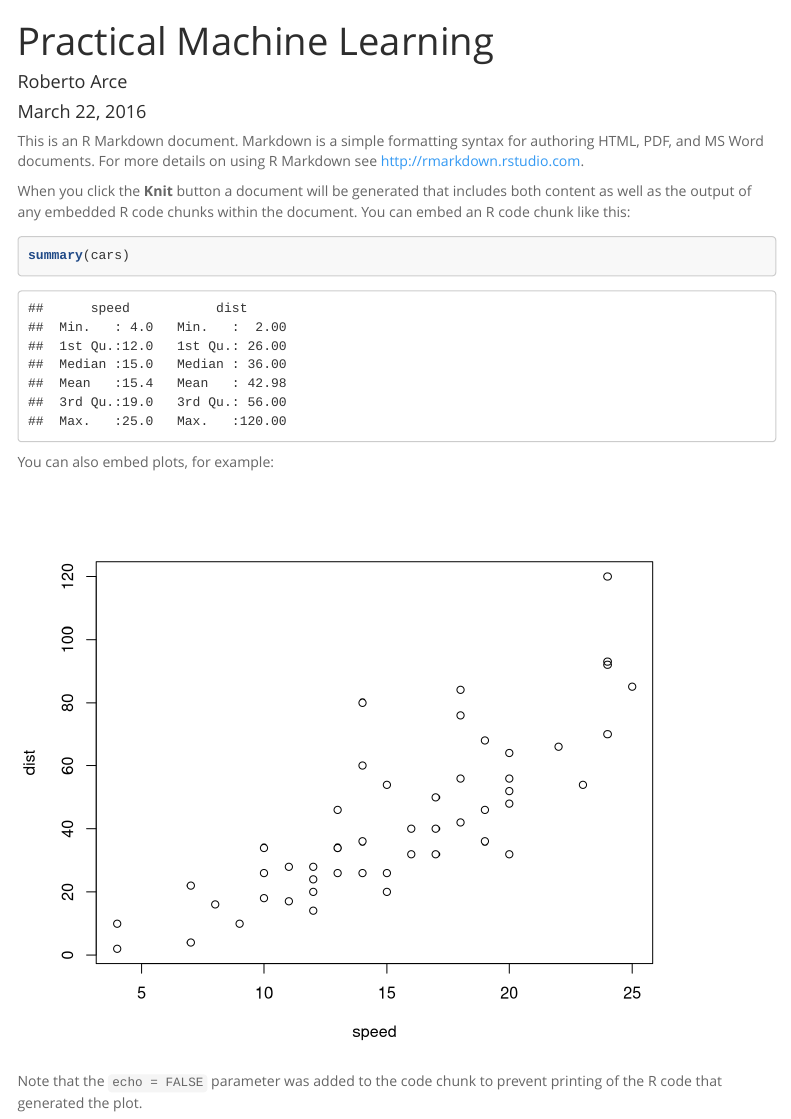
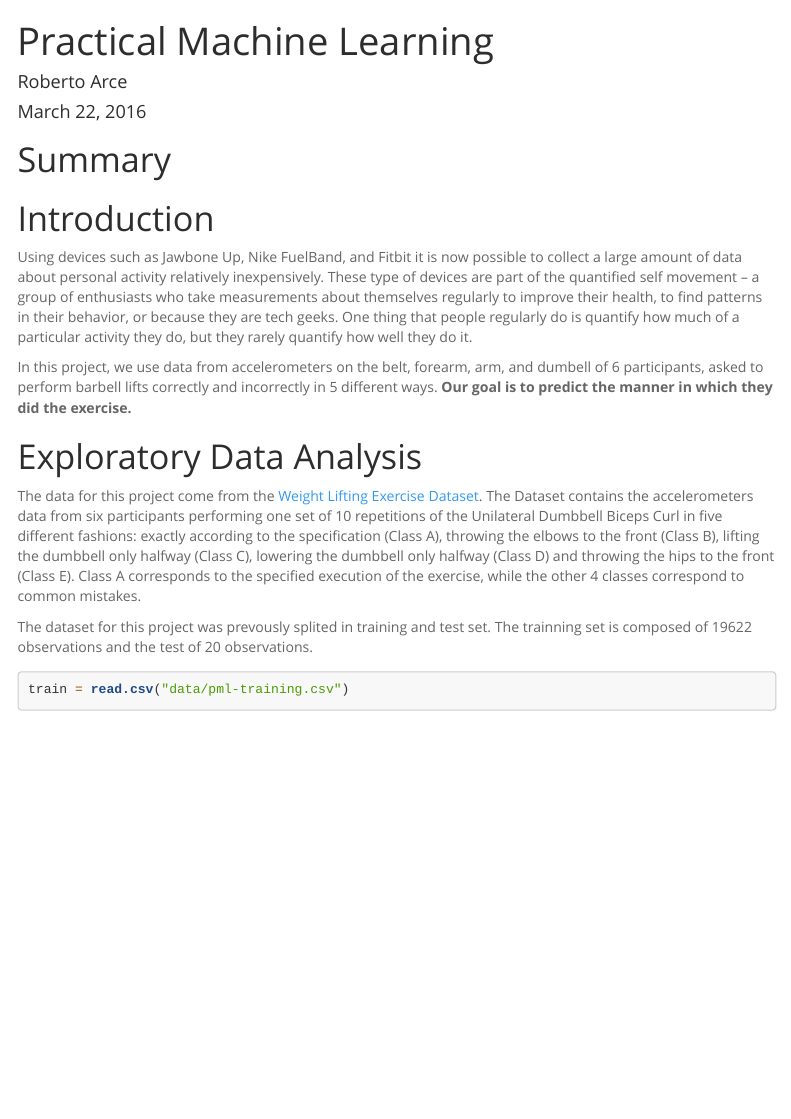
Before and after one commit to rarce/practical-machine-learning, an R Markdown document (practical-machine-learning.Rmd): the page in a window 1100 px wide, from its top. Rendered offline with R 4.5, knitr and Pandoc, with nearby package versions; some code elsewhere in the file could not run offline; menus at the side of the page are left out.

Commit message:
add introduction a data section

````diff
--- a/practical-machine-learning.Rmd
+++ b/practical-machine-learning.Rmd
@@ -18,10 +18,19 @@ output:
     fig_height: 6
     fig_caption: true
 ---
+# Summary
 
-This is an R Markdown document. Markdown is a simple formatting syntax for authoring HTML, PDF, and MS Word documents. For more details on using R Markdown see <http://rmarkdown.rstudio.com>.
+# Introduction
 
-When you click the **Knit** button a document will be generated that includes both content as well as the output of any embedded R code chunks within the document. You can embed an R code chunk like this:
+Using devices such as Jawbone Up, Nike FuelBand, and Fitbit it is now possible to collect a large amount of data about personal activity relatively inexpensively. These type of devices are part of the quantified self movement – a group of enthusiasts who take measurements about themselves regularly to improve their health, to find patterns in their behavior, or because they are tech geeks. One thing that people regularly do is quantify how much of a particular activity they do, but they rarely quantify how well they do it.
+
+In this project, we use data from accelerometers on the belt, forearm, arm, and dumbell of 6 participants, asked to perform barbell lifts correctly and incorrectly in 5 different ways. **Our goal is to predict the manner in which they did the exercise.**
+
+# Exploratory Data Analysis
+
+The data for this project come from the [Weight Lifting Exercise Dataset](http://groupware.les.inf.puc-rio.br/har). The Dataset contains the  accelerometers data from six participants performing one set of 10 repetitions of the Unilateral Dumbbell Biceps Curl in five different fashions: exactly according to the specification (Class A), throwing the elbows to the front (Class B), lifting the dumbbell only halfway (Class C), lowering the dumbbell only halfway (Class D) and throwing the hips to the front (Class E). Class A corresponds to the specified execution of the exercise, while the other 4 classes correspond to common mistakes.
+
+The dataset for this project was prevously splited in training and test set. The trainning set is composed of 19622 observations and the test of 20 observations.
 
 ```{r}
-summary(cars)
+train = read.csv("data/pml-training.csv")
@@ -30,7 +38,0 @@ summary(cars)
-You can also embed plots, for example:
-
-```{r, echo=FALSE}
-plot(cars)
-```
-
-Note that the `echo = FALSE` parameter was added to the code chunk to prevent printing of the R code that generated the plot.
````
Also changed, not shown: index.html, practical-machine-learning.Rmd (2 more changed lines).
